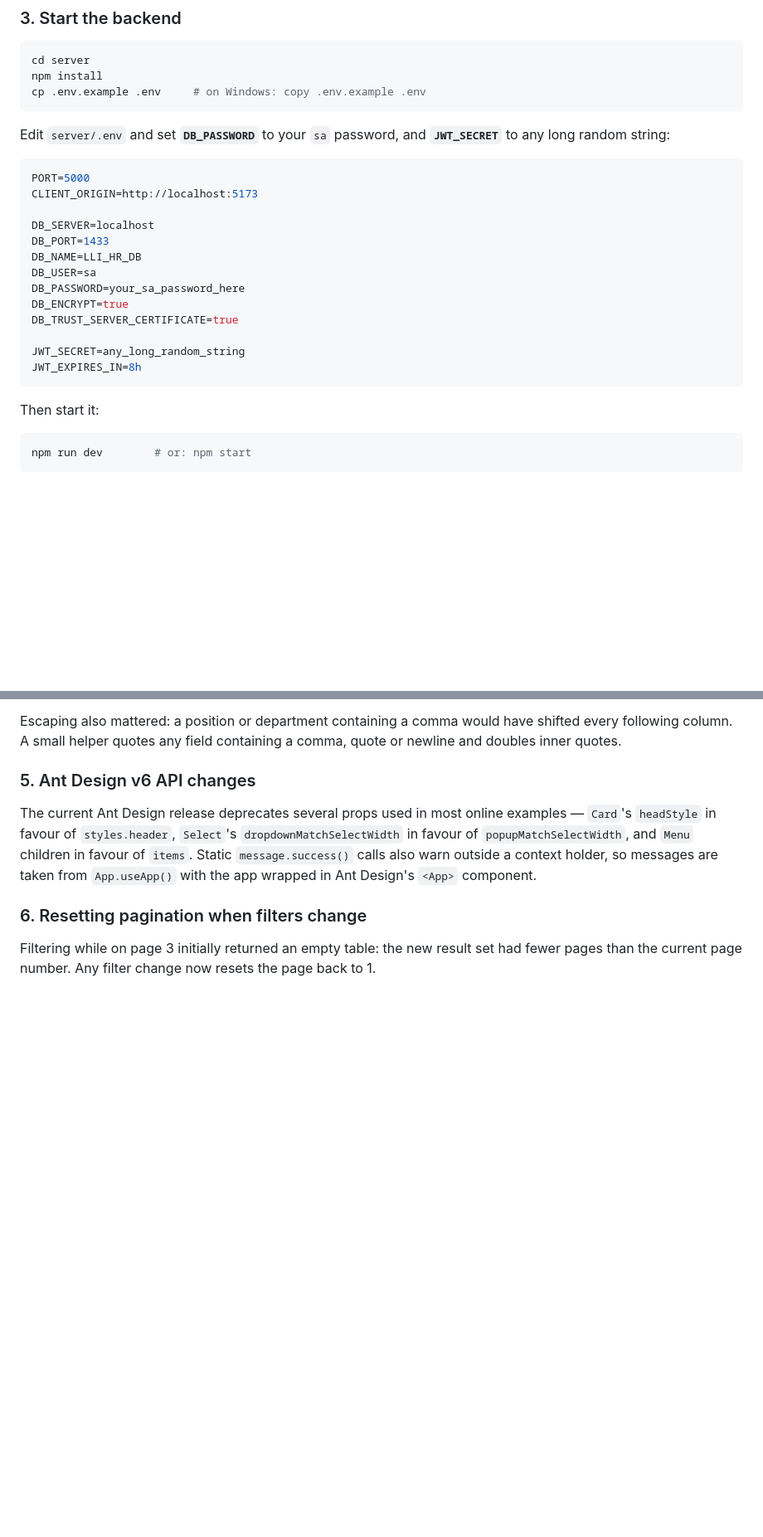
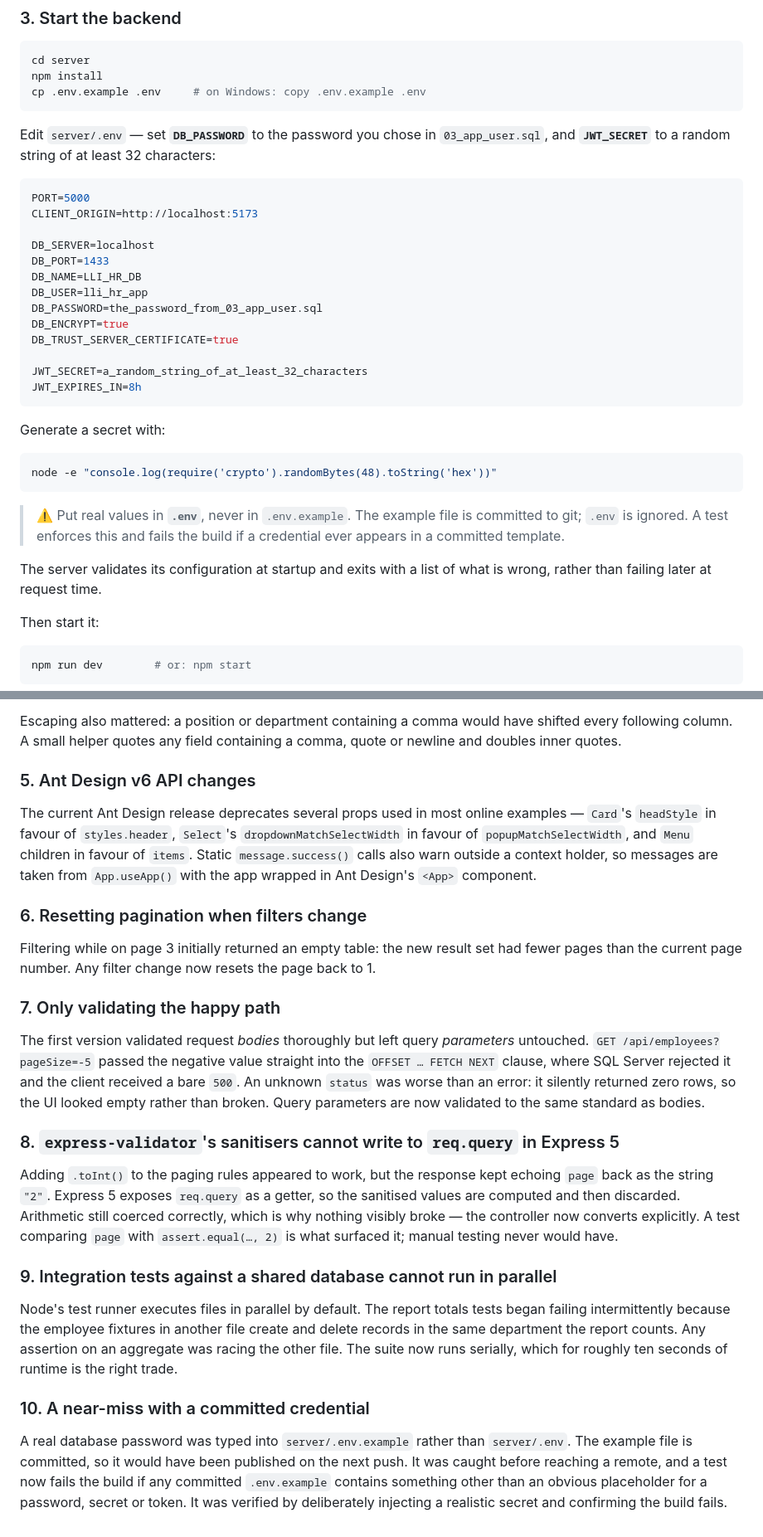
Before and after one commit to miravilwow/lli-hr-management-system, a Markdown page: README.md, 2 parts joined by grey strips. Shown at 83% size. GitHub-like rendering; blank space fills up the shorter version.

````diff
--- a/README.md
+++ b/README.md
@@ -89,8 +95,9 @@ npm install
 cp .env.example .env     # on Windows: copy .env.example .env
 ```
 
-Edit `server/.env` and set **`DB_PASSWORD`** to your `sa` password, and
-**`JWT_SECRET`** to any long random string:
+Edit `server/.env` — set **`DB_PASSWORD`** to the password you chose in
+`03_app_user.sql`, and **`JWT_SECRET`** to a random string of at least 32
+characters:
 
 ```ini
 PORT=5000
@@ -99,14 +106,27 @@ CLIENT_ORIGIN=http://localhost:5173
 DB_SERVER=localhost
 DB_PORT=1433
 DB_NAME=LLI_HR_DB
-DB_USER=sa
-DB_PASSWORD=your_sa_password_here
+DB_USER=lli_hr_app
+DB_PASSWORD=the_password_from_03_app_user.sql
 DB_ENCRYPT=true
 DB_TRUST_SERVER_CERTIFICATE=true
 
-JWT_SECRET=any_long_random_string
+JWT_SECRET=a_random_string_of_at_least_32_characters
 JWT_EXPIRES_IN=8h
 ```
+
+Generate a secret with:
+
+```bash
+node -e "console.log(require('crypto').randomBytes(48).toString('hex'))"
+```
+
+> ⚠️ Put real values in **`.env`**, never in `.env.example`. The example
+> file is committed to git; `.env` is ignored. A test enforces this and
+> fails the build if a credential ever appears in a committed template.
+
+The server validates its configuration at startup and exits with a list of
+what is wrong, rather than failing later at request time.
 
 Then start it:
 
@@ -329,3 +399,38 @@ app wrapped in Ant Design's `<App>` component.
 Filtering while on page 3 initially returned an empty table: the new result set
 had fewer pages than the current page number. Any filter change now resets the
 page back to 1.
+
+### 7. Only validating the happy path
+
+The first version validated request *bodies* thoroughly but left query
+*parameters* untouched. `GET /api/employees?pageSize=-5` passed the negative
+value straight into the `OFFSET … FETCH NEXT` clause, where SQL Server rejected
+it and the client received a bare `500`. An unknown `status` was worse than an
+error: it silently returned zero rows, so the UI looked empty rather than
+broken. Query parameters are now validated to the same standard as bodies.
+
+### 8. `express-validator`'s sanitisers cannot write to `req.query` in Express 5
+
+Adding `.toInt()` to the paging rules appeared to work, but the response kept
+echoing `page` back as the string `"2"`. Express 5 exposes `req.query` as a
+getter, so the sanitised values are computed and then discarded. Arithmetic
+still coerced correctly, which is why nothing visibly broke — the controller
+now converts explicitly. A test comparing `page` with `assert.equal(…, 2)` is
+what surfaced it; manual testing never would have.
+
+### 9. Integration tests against a shared database cannot run in parallel
+
+Node's test runner executes files in parallel by default. The report totals
+tests began failing intermittently because the employee fixtures in another
+file create and delete records in the same department the report counts. Any
+assertion on an aggregate was racing the other file. The suite now runs
+serially, which for roughly ten seconds of runtime is the right trade.
+
+### 10. A near-miss with a committed credential
+
+A real database password was typed into `server/.env.example` rather than
+`server/.env`. The example file is committed, so it would have been published
+on the next push. It was caught before reaching a remote, and a test now fails
+the build if any committed `.env.example` contains something other than an
+obvious placeholder for a password, secret or token. It was verified by
+deliberately injecting a realistic secret and confirming the build fails.
````
Also changed, not shown: other parts of README.md (+61 -5 lines).
